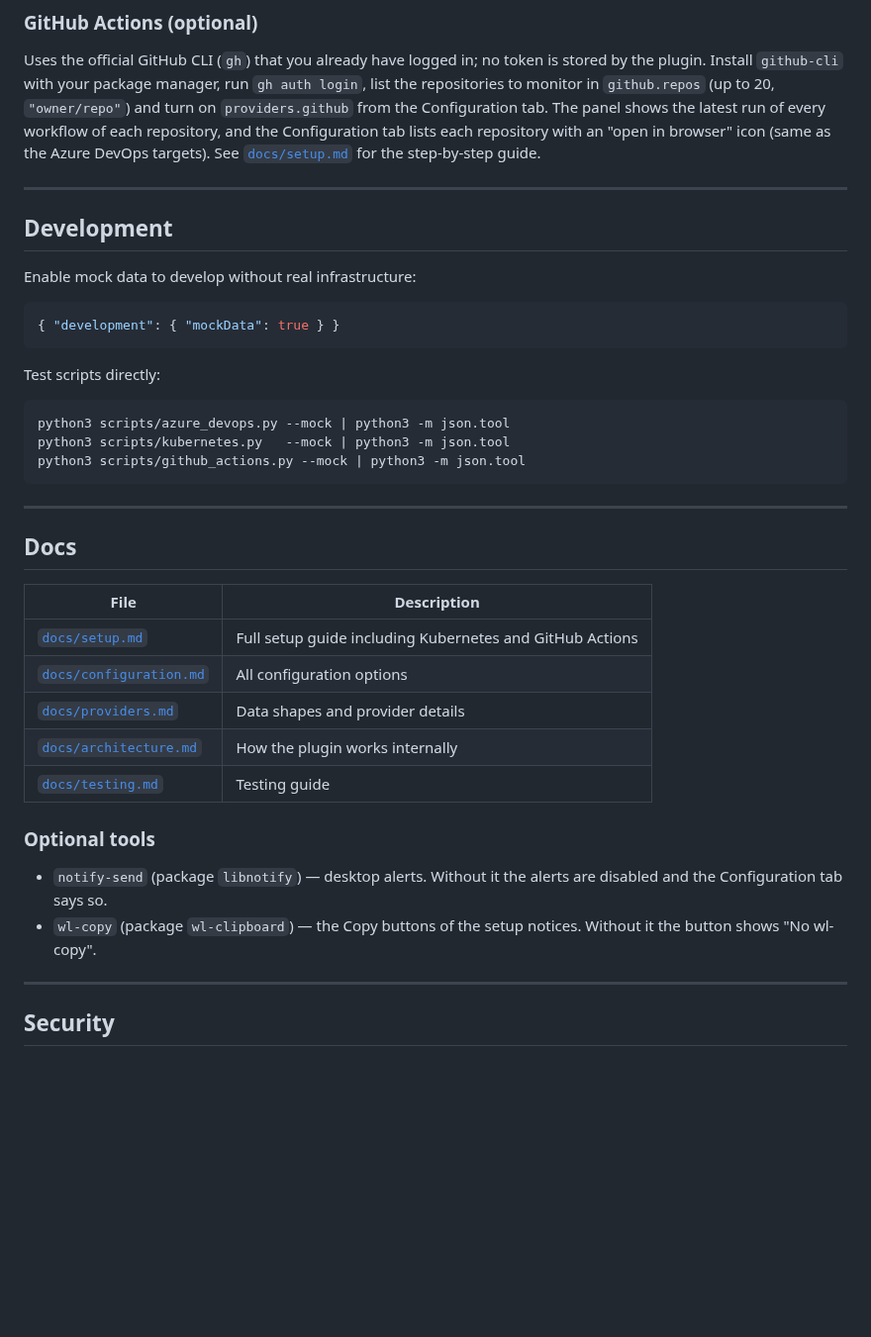
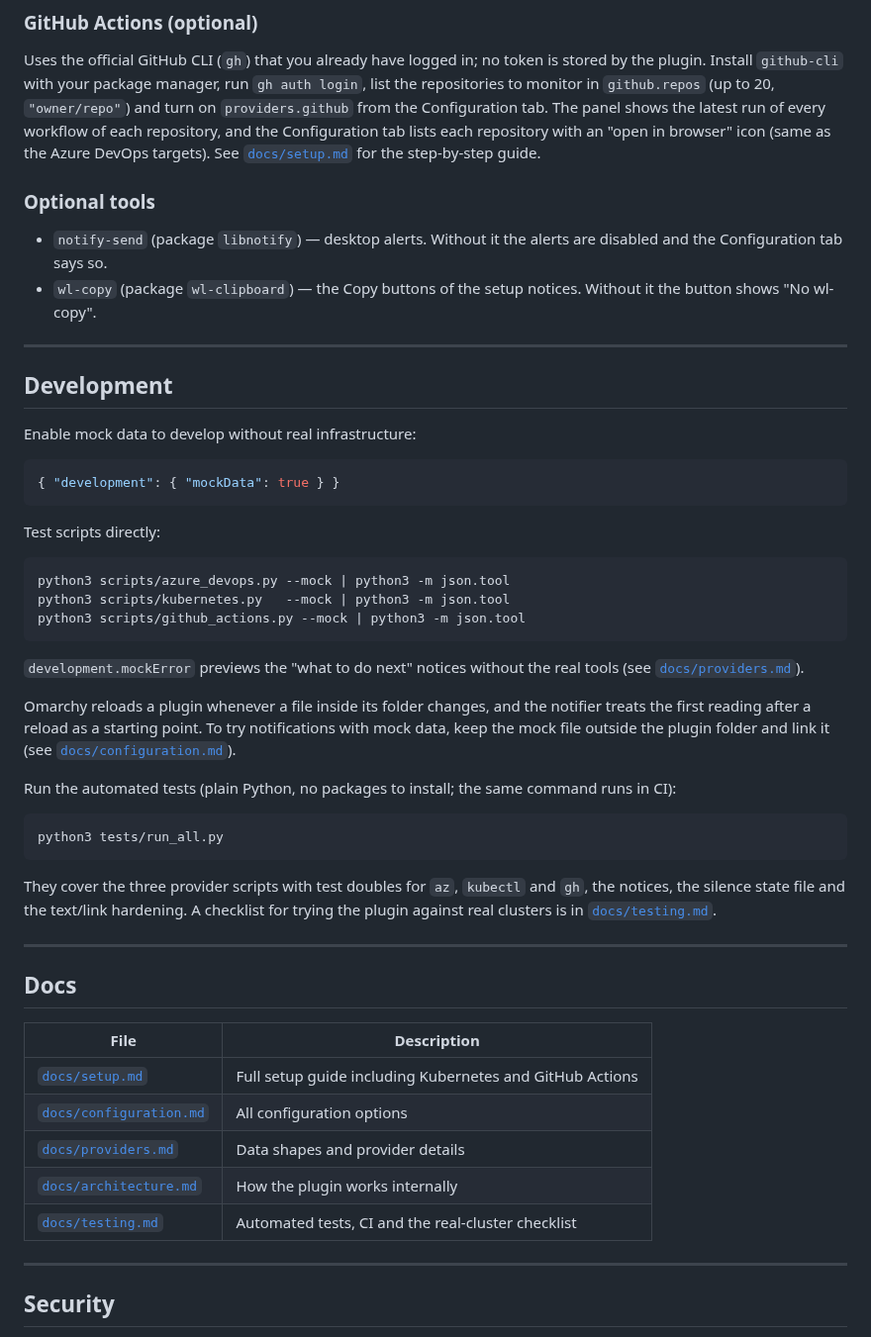
Before and after one commit to heinsk/omarchy-devops-monitor, a Markdown page: README.md, the part around one of its changes. Shown at 99% size. Rendered like a GitHub page; blank space fills up the shorter version.

Commit message:
Update documentation and preview image for market

````diff
--- a/README.md
+++ b/README.md
@@ -200,6 +228,11 @@ Needs `kubectl` installed and a configured kubeconfig; the plugin only reads the
 
 Uses the official GitHub CLI (`gh`) that you already have logged in; no token is stored by the plugin. Install `github-cli` with your package manager, run `gh auth login`, list the repositories to monitor in `github.repos` (up to 20, `"owner/repo"`) and turn on `providers.github` from the Configuration tab. The panel shows the latest run of every workflow of each repository, and the Configuration tab lists each repository with an "open in browser" icon (same as the Azure DevOps targets). See [`docs/setup.md`](docs/setup.md) for the step-by-step guide.
 
+### Optional tools
+
+- `notify-send` (package `libnotify`) — desktop alerts. Without it the alerts are disabled and the Configuration tab says so.
+- `wl-copy` (package `wl-clipboard`) — the Copy buttons of the setup notices. Without it the button shows "No wl-copy".
+
 ---
 
 ## Development
@@ -218,6 +251,18 @@ python3 scripts/kubernetes.py   --mock | python3 -m json.tool
 python3 scripts/github_actions.py --mock | python3 -m json.tool
 ```
 
+`development.mockError` previews the "what to do next" notices without the real tools (see [`docs/providers.md`](docs/providers.md#notices)).
+
+Omarchy reloads a plugin whenever a file inside its folder changes, and the notifier treats the first reading after a reload as a starting point. To try notifications with mock data, keep the mock file outside the plugin folder and link it (see [`docs/configuration.md`](docs/configuration.md#notifications)).
+
+Run the automated tests (plain Python, no packages to install; the same command runs in CI):
+
+```bash
+python3 tests/run_all.py
+```
+
+They cover the three provider scripts with test doubles for `az`, `kubectl` and `gh`, the notices, the silence state file and the text/link hardening. A checklist for trying the plugin against real clusters is in [`docs/testing.md`](docs/testing.md).
+
 ---
 
 ## Docs
@@ -228,12 +273,7 @@ python3 scripts/github_actions.py --mock | python3 -m json.tool
 | [`docs/configuration.md`](docs/configuration.md) | All configuration options |
 | [`docs/providers.md`](docs/providers.md) | Data shapes and provider details |
 | [`docs/architecture.md`](docs/architecture.md) | How the plugin works internally |
-| [`docs/testing.md`](docs/testing.md) | Testing guide |
-
-### Optional tools
-
-- `notify-send` (package `libnotify`) — desktop alerts. Without it the alerts are disabled and the Configuration tab says so.
-- `wl-copy` (package `wl-clipboard`) — the Copy buttons of the setup notices. Without it the button shows "No wl-copy".
+| [`docs/testing.md`](docs/testing.md) | Automated tests, CI and the real-cluster checklist |
 
 ---
 
````
Also changed, not shown: other parts of README.md (+36 -8 lines), preview.png.
